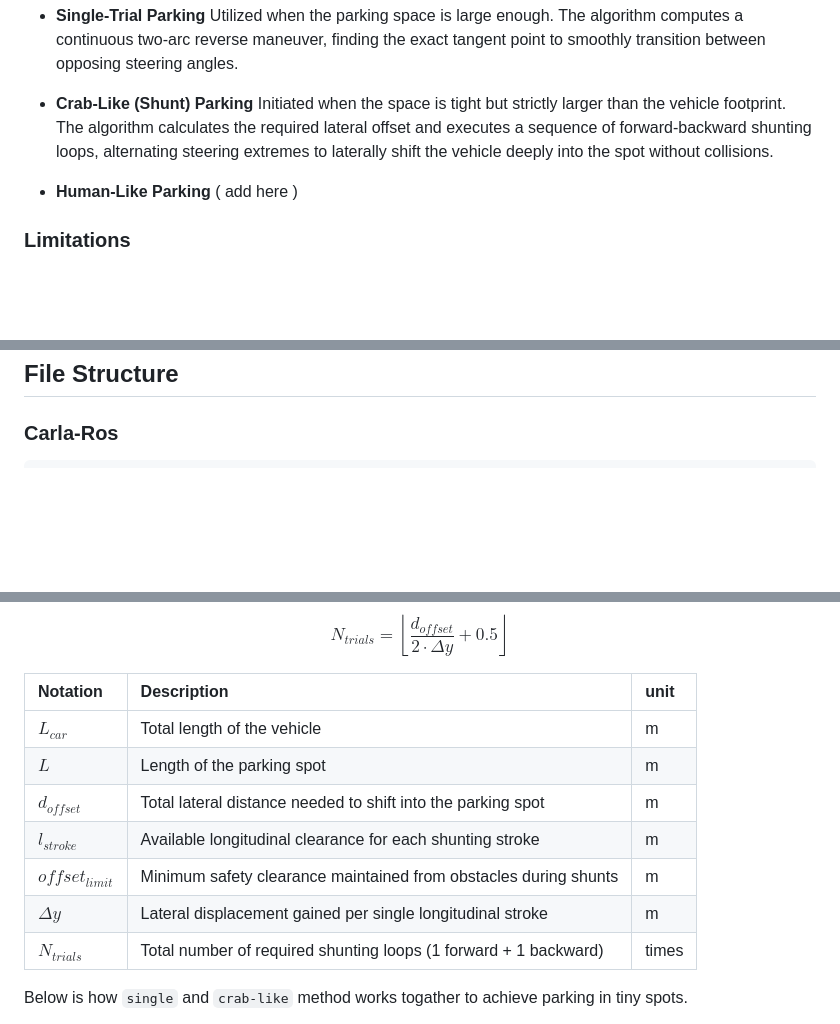
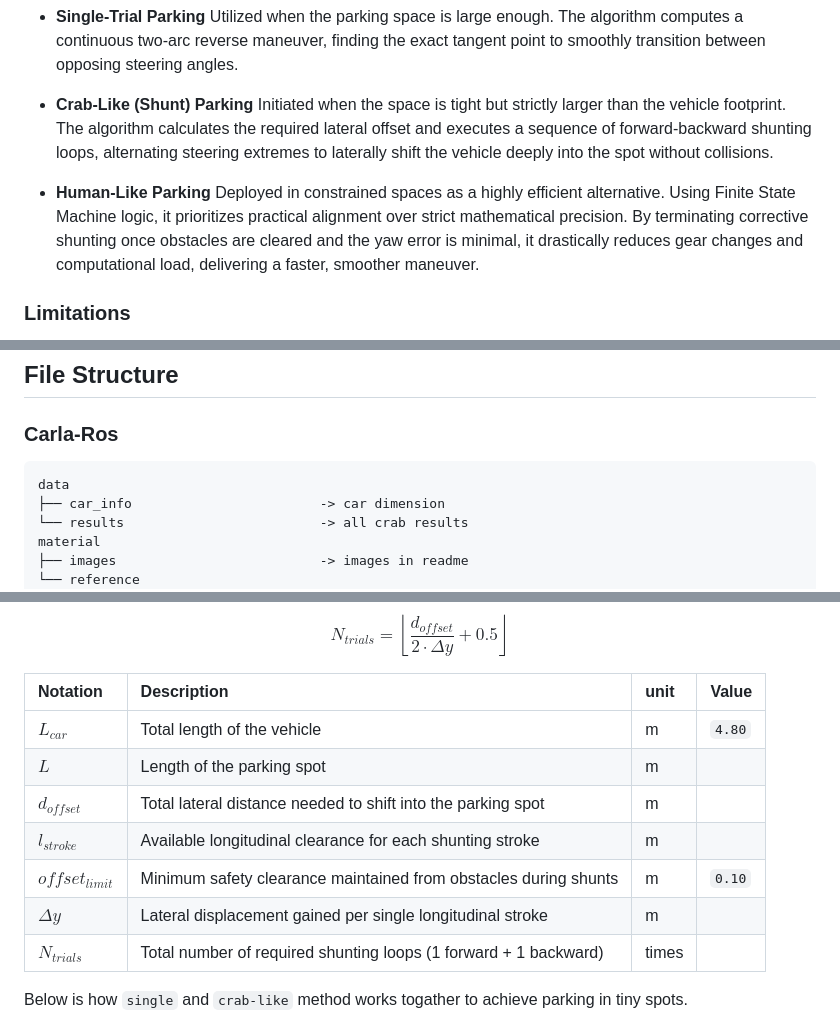
Before and after one commit to phattanaratjeedjeen-sudo/parallel_parking, a Markdown page: README.md, 3 parts joined by grey strips. GitHub-like rendering; blank space fills up the shorter version.

````diff
--- a/README.md
+++ b/README.md
@@ -31,7 +31,7 @@ The core of the system calculates feasible paths using the vehicle's minimum tur
     Initiated when the space is tight but strictly larger than the vehicle footprint. The algorithm calculates the required lateral offset and executes a sequence of forward-backward shunting loops, alternating steering extremes to laterally shift the vehicle deeply into the spot without collisions.
 
 - **Human-Like Parking**
-    ( add here )
+    Deployed in constrained spaces as a highly efficient alternative. Using Finite State Machine logic, it prioritizes practical alignment over strict mathematical precision. By terminating corrective shunting once obstacles are cleared and the yaw error is minimal, it drastically reduces gear changes and computational load, delivering a faster, smoother maneuver.
 
 ### Limitations
 This project focuses on the core kinematics of parallel parking between two longitudinal obstacles. The simulated environment assumes the following constraints:
@@ -169,6 +169,12 @@ This package is devinded to 2 version
 
 ### Carla-Ros
 ```text
+data
+├── car_info                        -> car dimension
+└── results                         -> all crab results
+material
+├── images                          -> images in readme
+└── reference
 src/lka_bringup/
 ├── config/
 │   └── objects.json                -> spawn configuration
@@ -350,15 +356,15 @@ $$
 N_{trials} = \left\lfloor \frac{d_{offset}}{2 \cdot \Delta y} + 0.5 \right\rfloor
 $$
 
-| Notation | Description | unit |
-| :--- | :--- | :--- |
-| $L_{car}$        | Total length of the vehicle                                      | m |
-| $L$              | Length of the parking spot                                       | m |
-| $d_{offset}$     | Total lateral distance needed to shift into the parking spot     | m |
-| $l_{stroke}$     | Available longitudinal clearance for each shunting stroke        | m |
-| $offset_{limit}$ | Minimum safety clearance maintained from obstacles during shunts | m |
-| $\Delta y$       | Lateral displacement gained per single longitudinal stroke       | m |
-| $N_{trials}$     | Total number of required shunting loops (1 forward + 1 backward) | times |
+| Notation | Description | unit | Value |
+| :--- | :--- | :--- | :--- |
+| $L_{car}$        | Total length of the vehicle                                      | m | `4.80`|
+| $L$              | Length of the parking spot                                       | m |       |
+| $d_{offset}$     | Total lateral distance needed to shift into the parking spot     | m |       |
+| $l_{stroke}$     | Available longitudinal clearance for each shunting stroke        | m |       |
+| $offset_{limit}$ | Minimum safety clearance maintained from obstacles during shunts | m | `0.10`|
+| $\Delta y$       | Lateral displacement gained per single longitudinal stroke       | m |       |
+| $N_{trials}$     | Total number of required shunting loops (1 forward + 1 backward) | times |   |
 
 Below is how `single` and `crab-like` method works togather to achieve parking in tiny spots.
 
````
Also changed, not shown: other parts of README.md (+16 -15 lines).
